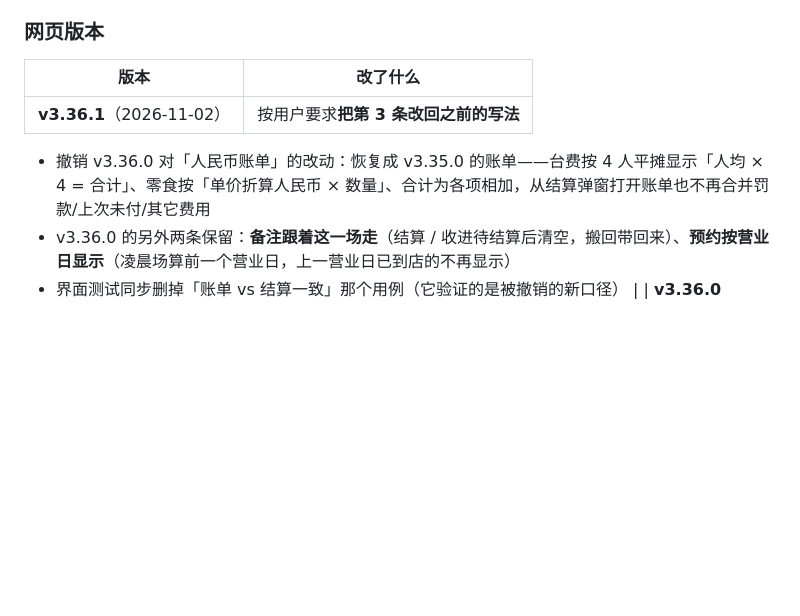
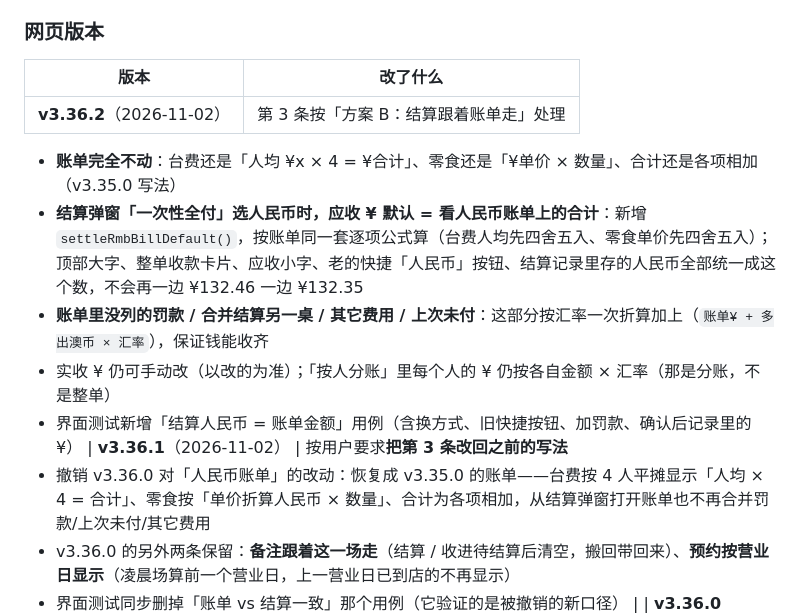
Before and after one commit to Charles011031/TianhuMahjong, a Markdown page: 版本记录.md, the part around the change. Rendered like a GitHub page; blank space fills up the shorter version.

Commit message:
方案B：结算人民币默认跟账单一致（版本记录.md）

```diff
--- a/版本记录.md
+++ b/版本记录.md
@@ -23,6 +23,12 @@
 
 | 版本 | 改了什么 |
 |---|---|
+| **v3.36.2**（2026-11-02） | 第 3 条按「方案 B：结算跟着账单走」处理
+- **账单完全不动**：台费还是「人均 ¥x × 4 = ¥合计」、零食还是「¥单价 × 数量」、合计还是各项相加（v3.35.0 写法）
+- **结算弹窗「一次性全付」选人民币时，应收 ¥ 默认 = 看人民币账单上的合计**：新增 `settleRmbBillDefault()`，按账单同一套逐项公式算（台费人均先四舍五入、零食单价先四舍五入）；顶部大字、整单收款卡片、应收小字、老的快捷「人民币」按钮、结算记录里存的人民币全部统一成这个数，不会再一边 ¥132.46 一边 ¥132.35
+- **账单里没列的罚款 / 合并结算另一桌 / 其它费用 / 上次未付**：这部分按汇率一次折算加上（`账单¥ + 多出澳币 × 汇率`），保证钱能收齐
+- 实收 ¥ 仍可手动改（以改的为准）；「按人分账」里每个人的 ¥ 仍按各自金额 × 汇率（那是分账，不是整单）
+- 界面测试新增「结算人民币 = 账单金额」用例（含换方式、旧快捷按钮、加罚款、确认后记录里的 ¥）
 | **v3.36.1**（2026-11-02） | 按用户要求**把第 3 条改回之前的写法**
 - 撤销 v3.36.0 对「人民币账单」的改动：恢复成 v3.35.0 的账单——台费按 4 人平摊显示「人均 × 4 = 合计」、零食按「单价折算人民币 × 数量」、合计为各项相加，从结算弹窗打开账单也不再合并罚款/上次未付/其它费用
 - v3.36.0 的另外两条保留：**备注跟着这一场走**（结算 / 收进待结算后清空，搬回带回来）、**预约按营业日显示**（凌晨场算前一个营业日，上一营业日已到店的不再显示）
```
